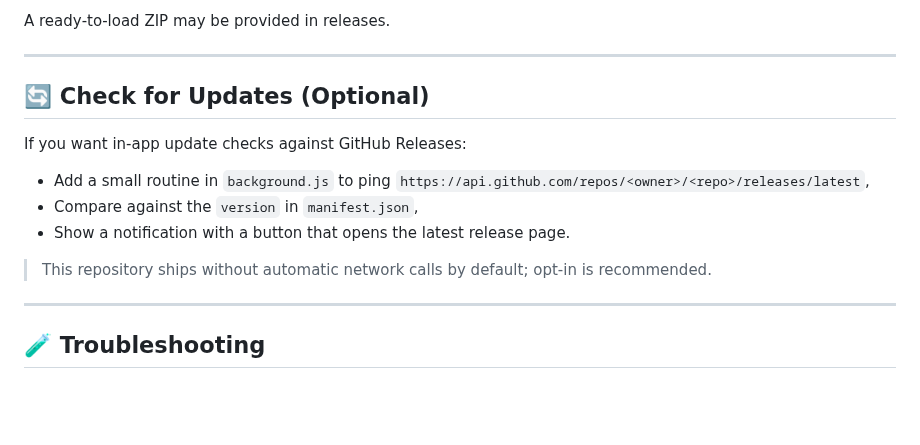
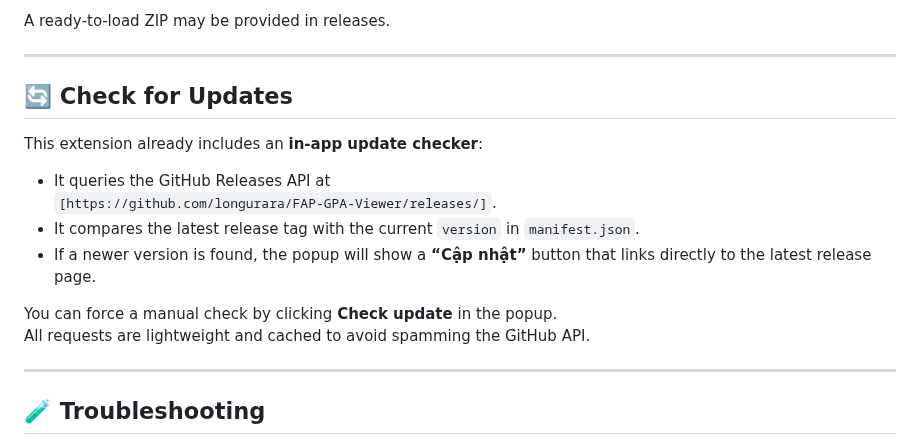
Before and after one commit to longurara/FAP-GPA-Viewer, a Markdown page: README.md, the part around one of its changes. GitHub-like rendering; blank space fills up the shorter version.

```diff
--- a/README.md
+++ b/README.md
@@ -99,13 +97,18 @@ A ready‑to‑load ZIP may be provided in releases.
 
 ---
 
-## 🔄 Check for Updates (Optional)
+## 🔄 Check for Updates
 
-If you want in‑app update checks against GitHub Releases:
-- Add a small routine in `background.js` to ping `https://api.github.com/repos/<owner>/<repo>/releases/latest`,
-- Compare against the `version` in `manifest.json`,
-- Show a notification with a button that opens the latest release page.
-> This repository ships without automatic network calls by default; opt‑in is recommended.
+This extension already includes an **in-app update checker**:
+
+- It queries the GitHub Releases API at
+  `[https://github.com/longurara/FAP-GPA-Viewer/releases/]`.
+- It compares the latest release tag with the current `version` in `manifest.json`.
+- If a newer version is found, the popup will show a **“Cập nhật”** button that links directly to the latest release page.
+
+You can force a manual check by clicking **Check update** in the popup.
+All requests are lightweight and cached to avoid spamming the GitHub API.
+
 
 ---
 
```
Also changed, not shown: other parts of README.md (+1 -3 lines).
